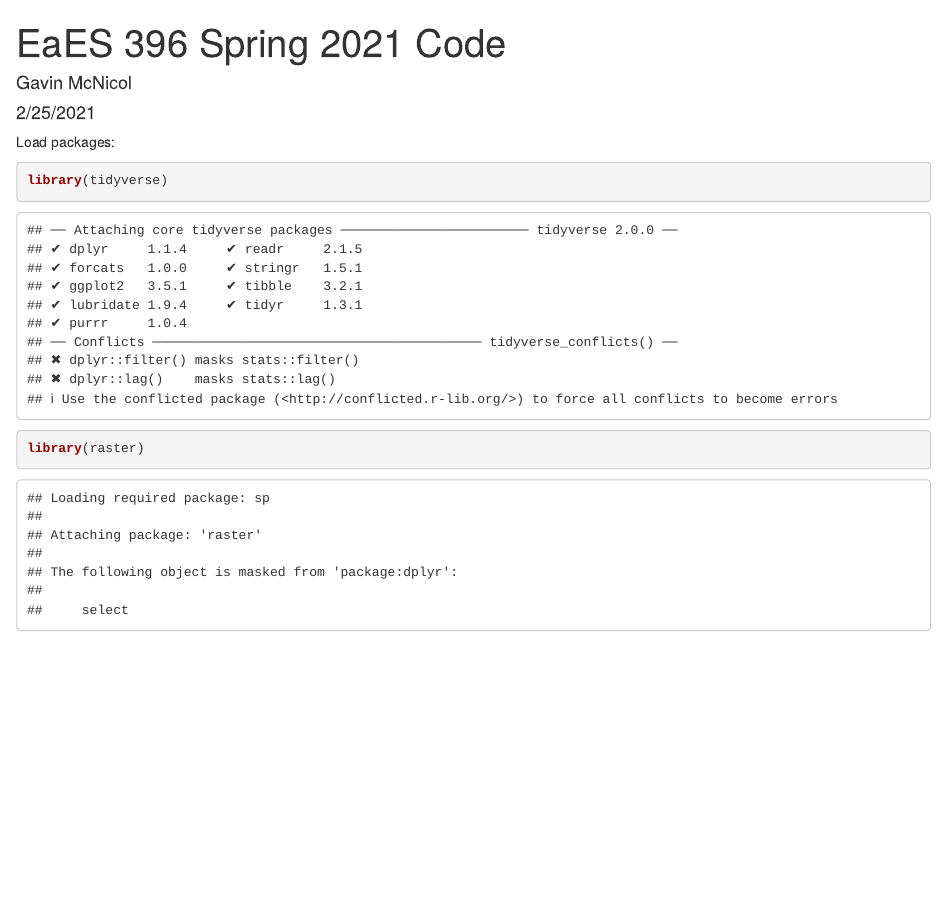
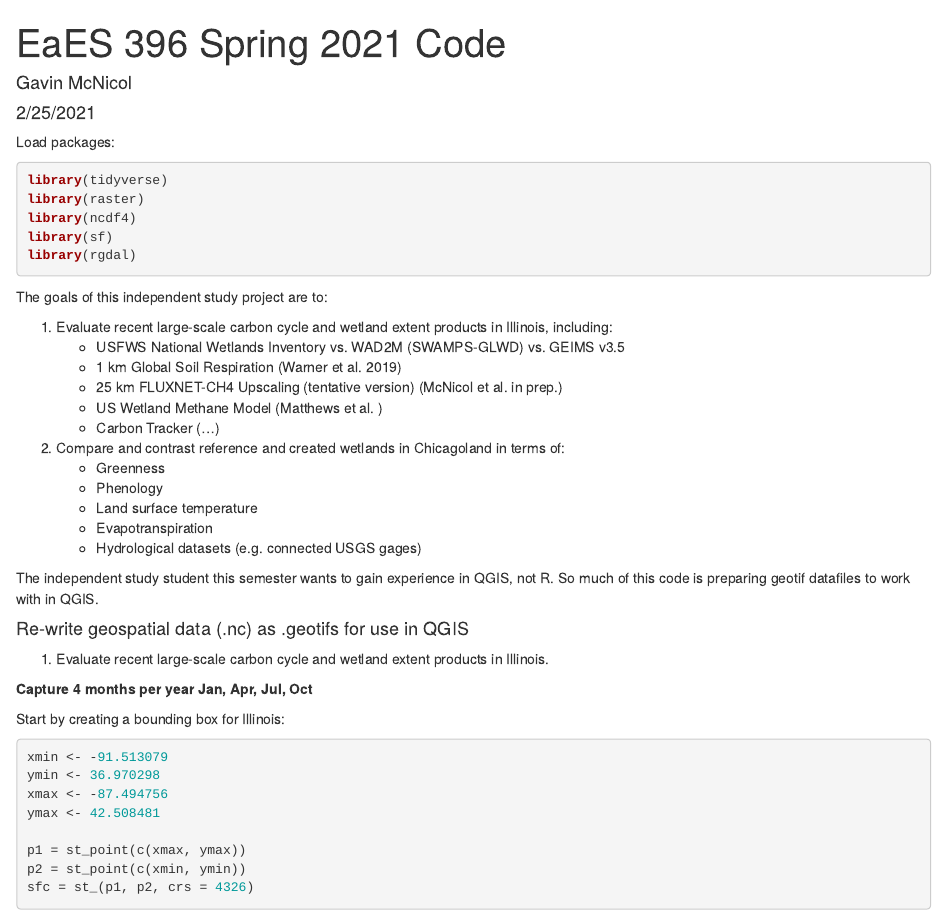
Before and after one commit to gavinmcnicol/eaes-396-spring-2021, an R Markdown document (code.Rmd): the page in a window 1100 px wide, from its top. Rendered offline with R 4.5, knitr and Pandoc, with nearby package versions; some code elsewhere in the file could not run offline.

Commit message:
wrote code to import subset and crop WAD2M for Illinois

````diff
--- a/code.Rmd
+++ b/code.Rmd
@@ -11,7 +11,46 @@
 
 Load packages:
 
-```{r}
+```{r message = F}
 library(tidyverse)
 library(raster)
+library(ncdf4)
+library(sf)
+library(rgdal)
 ```
+
+The goals of this independent study project are to:
+
+  1. Evaluate recent large-scale carbon cycle and wetland extent products in Illinois, including:
+      + USFWS National Wetlands Inventory vs. WAD2M (SWAMPS-GLWD) vs. GEIMS v3.5
+      + 1 km Global Soil Respiration (Warner et al. 2019)
+      + 25 km FLUXNET-CH4 Upscaling (tentative version) (McNicol et al. in prep.)
+      + US Wetland Methane Model (Matthews et al. )
+      + Carbon Tracker (...)
+
+  2. Compare and contrast reference and created wetlands in Chicagoland in terms of:
+      + Greenness
+      + Phenology
+      + Land surface temperature
+      + Evapotranspiration
+      + Hydrological datasets (e.g. connected USGS gages)
+
+The independent study student this semester wants to gain experience in QGIS, not R.  So much of this code is preparing geotif datafiles to work with in QGIS.
+
+#### Re-write geospatial data (.nc) as .geotifs for use in QGIS
+
+1. Evaluate recent large-scale carbon cycle and wetland extent products in Illinois.
+
+**Capture 4 months per year Jan, Apr, Jul, Oct**
+
+Start by creating a bounding box for Illinois:
+
+```{r}
+xmin <- -91.513079
+ymin <- 36.970298
+xmax <- -87.494756
+ymax <- 42.508481
+
+p1 = st_point(c(xmax, ymax))
+p2 = st_point(c(xmin, ymin))
+sfc = st_(p1, p2, crs = 4326)
````
Also changed, not shown: code.Rmd (44 more changed lines), 2 other files.
